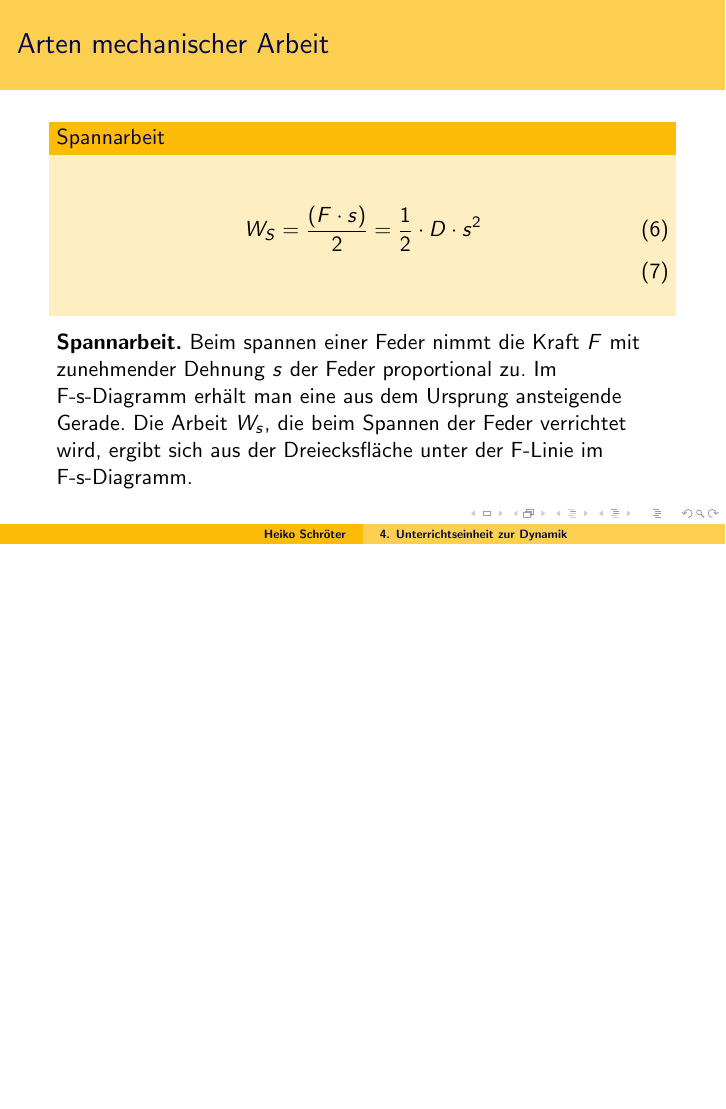
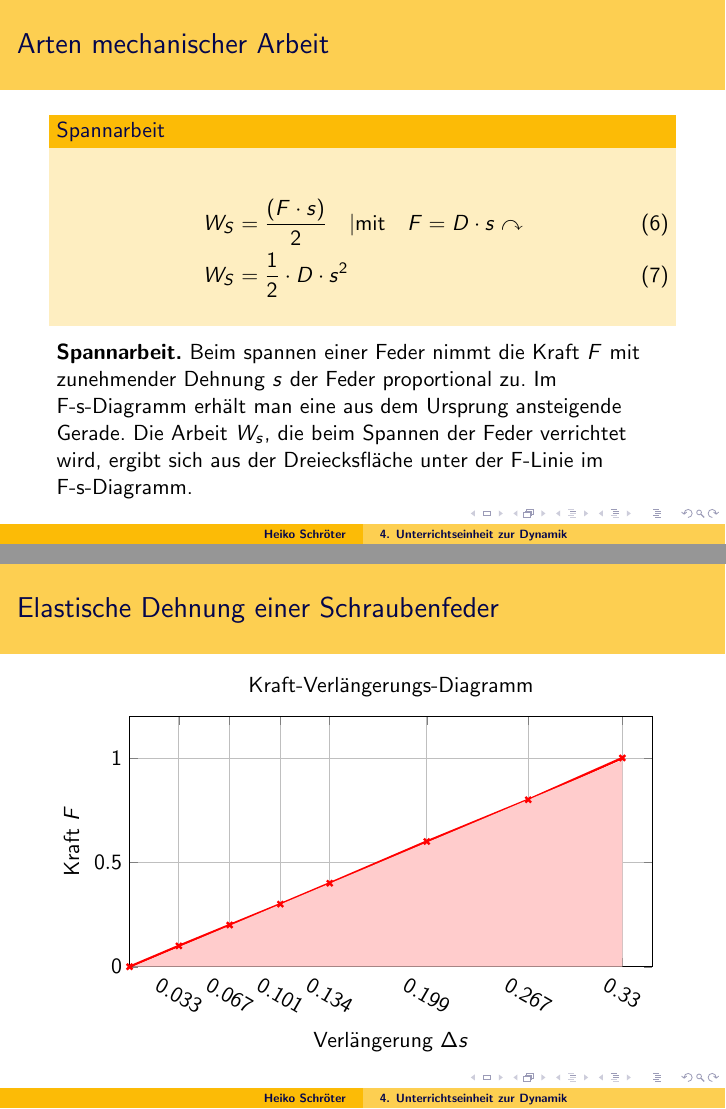
Before and after one commit to Heikoneu2000/FS_T19E, LaTeX slides (Arbeit_U4.tex): page 8 of 29 before the commit and pages 8 and 9 of 31 after it, the two joined at a grey line, the shorter picture padded with empty space. Compiled offline with pdfLaTeX.

Commit message:
Arbeit_U4 ergänzt und überarbeitet

```diff
--- a/Arbeit_U4.tex
+++ b/Arbeit_U4.tex
@@ -107,10 +107,58 @@ Die genannte Gleichung $W=F\cdot s$ gilt nur, wenn die Kraft $F$ entlang des Weg
   \frametitle{Arten mechanischer Arbeit}
   \begin{block}{Spannarbeit}
 	\begin{align}
-	W_S=\dfrac{(F\cdot s)}{2}=\dfrac{1}{2}\cdot D\cdot s^{2}\\
+	W_S&=\dfrac{(F\cdot s)}{2}\quad | \text{mit}\quad F=D\cdot s\curvearrowright\\
+	W_S&=\dfrac{1}{2}\cdot D\cdot s^{2}
 	\end{align}
   \end{block}
   \textbf{Spannarbeit.} Beim spannen einer Feder nimmt die Kraft $F$ mit zunehmender Dehnung $s$ der Feder proportional zu. Im F-s-Diagramm erhält man eine aus dem Ursprung ansteigende Gerade. Die Arbeit $W_s$, die beim Spannen der Feder verrichtet wird, ergibt sich aus der Dreiecksfläche unter der F-Linie im F-s-Diagramm.
+}
+
+\frame
+{
+  \frametitle{Elastische Dehnung einer Schraubenfeder}
+  \begin{tikzpicture}
+    \begin{axis}[
+	%axis x line=center,
+	height=6cm,
+	width=\textwidth,
+	compat=newest,
+	title=Kraft-Verlängerungs-Diagramm,
+	xlabel=Verlängerung $\Delta s$,
+	ylabel=Kraft $F$,
+	xmin=0, xmax=0.35,
+	ymin=0, ymax=1.2,
+	xticklabel style={
+		/pgf/number format/fixed,
+		/pgf/number format/precision=3,
+		rotate=-30
+		},
+	xtick={0.033,0.067,0.101,0.134,0.199,0.267,0.330},
+ 	enlargelimits=false,
+    grid = major,
+]
+	\addplot [color=red, very thick, mark=x, domain=0:0.3] coordinates {
+	(0,0)
+    (0.033,0.10)
+    (0.067,0.20)
+    (0.101,0.30)
+    (0.134,0.40)
+    (0.199,0.60)
+    (0.267,0.80)
+    (0.330,1.00)
+	};
+	\fill[fill=red!20]
+	    (0.002,0)
+	 -- (0.33,0)
+	 -- (0.33,0.99);
+	%\draw[help lines, dashed] {(axis cs:0.033,0) -- (axis cs:0.033,0.1)
+	%(axis cs:0.067,0) -- (axis cs:0.067,0.2)};
+	%\coordinate (A) at ({axis cs:0.033,0});
+    %\coordinate (B) at ({axis cs:0.067,0});
+   \end{axis}
+   %\node[pin={below:0.033}] at (A) {};
+   %\node[pin={below:0.067}] at (B) {};
+  \end{tikzpicture}
 }
 
 \frame[allowframebreaks]
```
Also changed, not shown: Arbeit_U4.pdf, Arbeit_U4.tex (25 more changed lines).
